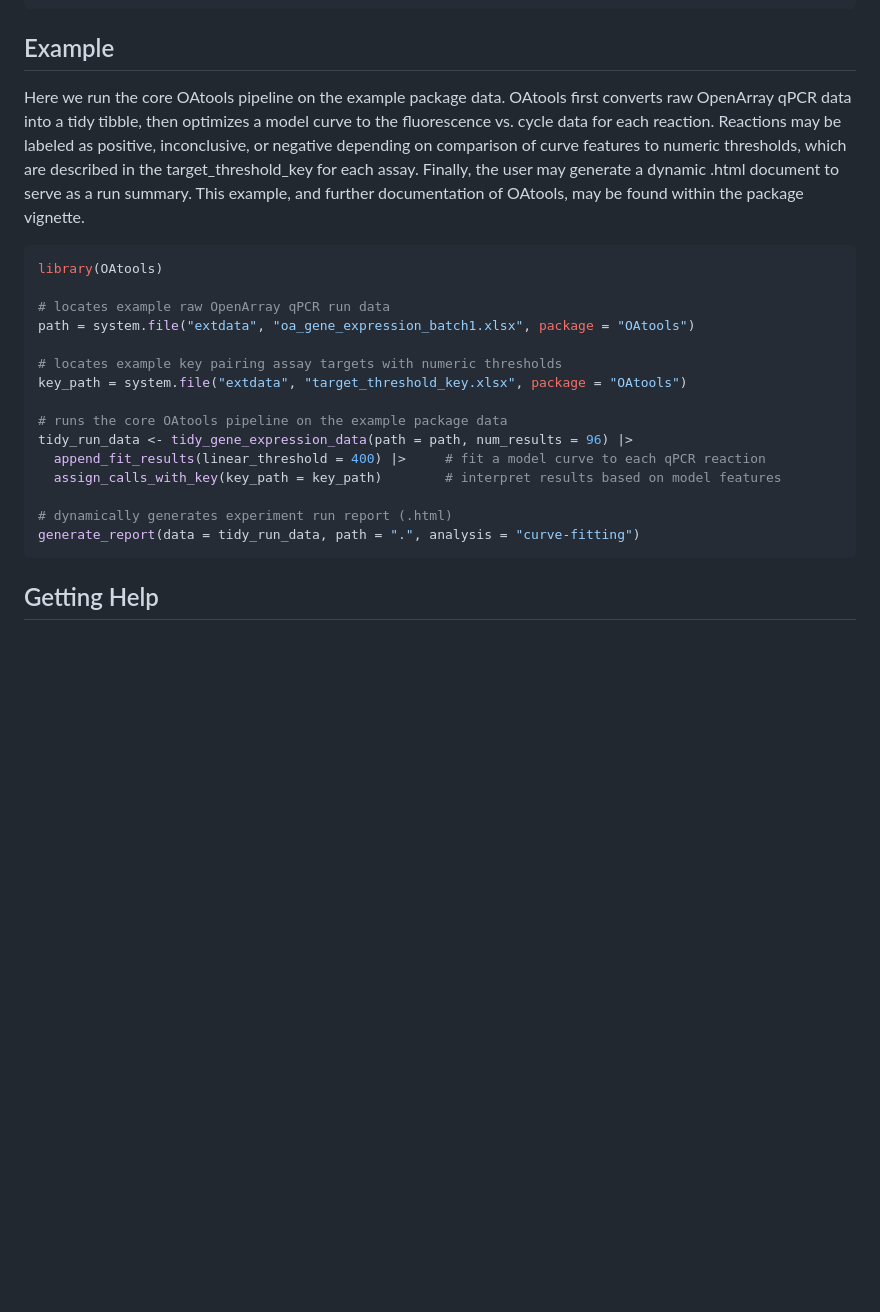
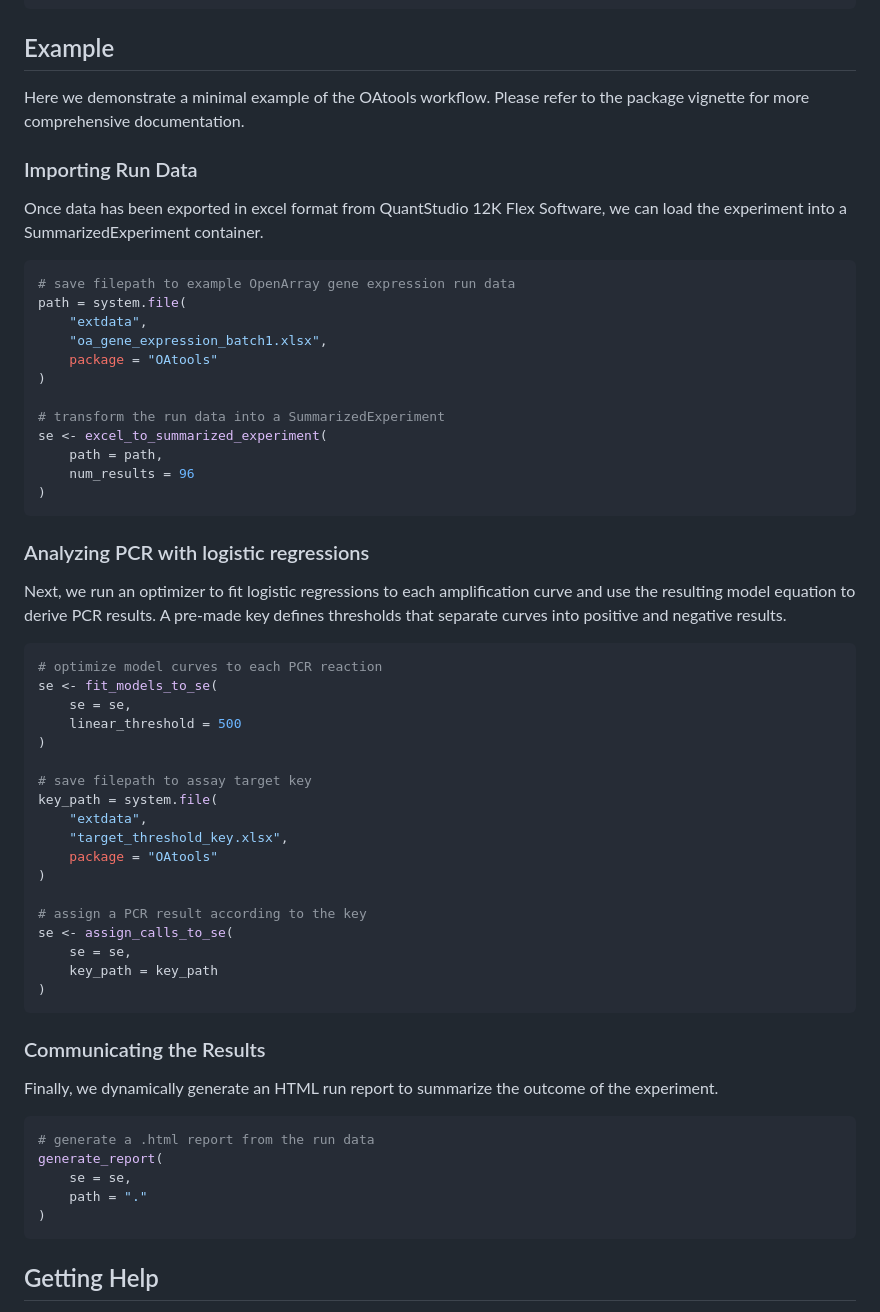
Before and after one commit to uwvirology-ngs/OAtools, a Markdown page: README.md, the part around the change. GitHub-like rendering; blank space fills up the shorter version.

Commit message:
docs: update example R code in README

````diff
--- a/README.md
+++ b/README.md
@@ -49,31 +49,67 @@ browseVignettes(package = "OAtools")
 
 ## Example
 
-Here we run the core OAtools pipeline on the example package data.
-OAtools first converts raw OpenArray qPCR data into a tidy tibble,
-then optimizes a model curve to the fluorescence vs. cycle data for each
-reaction. Reactions may be labeled as positive, inconclusive, or negative
-depending on comparison of curve features to numeric thresholds, which are
-described in the target_threshold_key for each assay. Finally, the user may
-generate a dynamic .html document to serve as a run summary. This example, and
-further documentation of OAtools, may be found within the package vignette.
+Here we demonstrate a minimal example of the OAtools workflow. Please refer to
+the package vignette for more comprehensive documentation.
+
+### Importing Run Data
+
+Once data has been exported in excel format from QuantStudio 12K Flex Software,
+we can load the experiment into a SummarizedExperiment container.
 
 ``` r
-library(OAtools)
+# save filepath to example OpenArray gene expression run data
+path = system.file(
+    "extdata",
+    "oa_gene_expression_batch1.xlsx",
+    package = "OAtools"
+)
 
-# locates example raw OpenArray qPCR run data
-path = system.file("extdata", "oa_gene_expression_batch1.xlsx", package = "OAtools")
+# transform the run data into a SummarizedExperiment
+se <- excel_to_summarized_experiment(
+    path = path,
+    num_results = 96
+)
+```
 
-# locates example key pairing assay targets with numeric thresholds
-key_path = system.file("extdata", "target_threshold_key.xlsx", package = "OAtools")
+### Analyzing PCR with logistic regressions
 
-# runs the core OAtools pipeline on the example package data
-tidy_run_data <- tidy_gene_expression_data(path = path, num_results = 96) |>
-  append_fit_results(linear_threshold = 400) |>     # fit a model curve to each qPCR reaction
-  assign_calls_with_key(key_path = key_path)        # interpret results based on model features
+Next, we run an optimizer to fit logistic regressions to each amplification
+curve and use the resulting model equation to derive PCR results. A pre-made
+key defines thresholds that separate curves into positive and negative results.
 
-# dynamically generates experiment run report (.html)
-generate_report(data = tidy_run_data, path = ".", analysis = "curve-fitting")
+```r
+# optimize model curves to each PCR reaction
+se <- fit_models_to_se(
+    se = se,
+    linear_threshold = 500
+)
+
+# save filepath to assay target key
+key_path = system.file(
+    "extdata",
+    "target_threshold_key.xlsx",
+    package = "OAtools"
+)
+
+# assign a PCR result according to the key
+se <- assign_calls_to_se(
+    se = se,
+    key_path = key_path
+)
+```
+
+### Communicating the Results
+
+Finally, we dynamically generate an HTML run report to summarize the outcome
+of the experiment.
+
+```r
+# generate a .html report from the run data
+generate_report(
+    se = se,
+    path = "."
+)
 ```
 
 ## Getting Help
````
